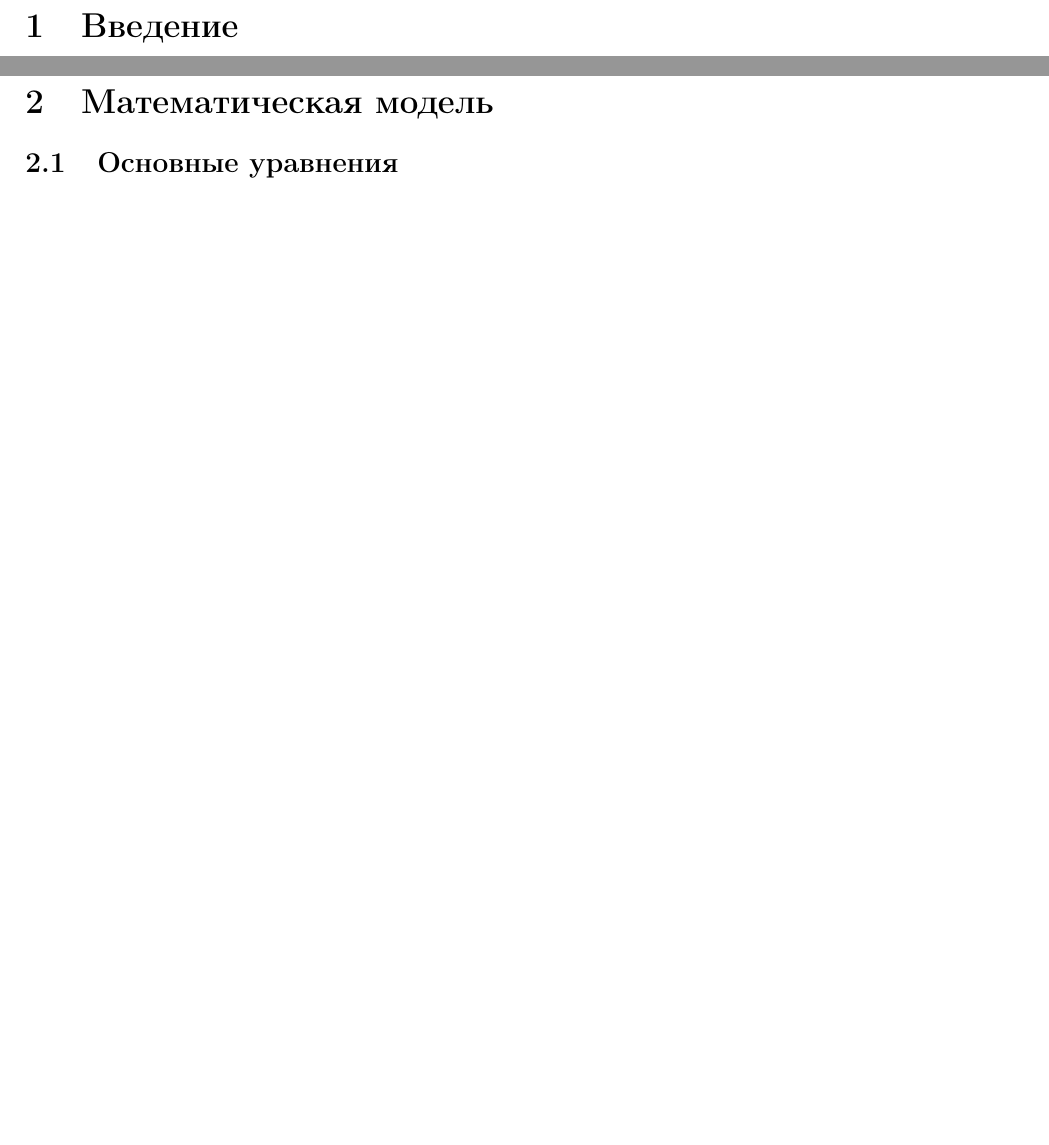
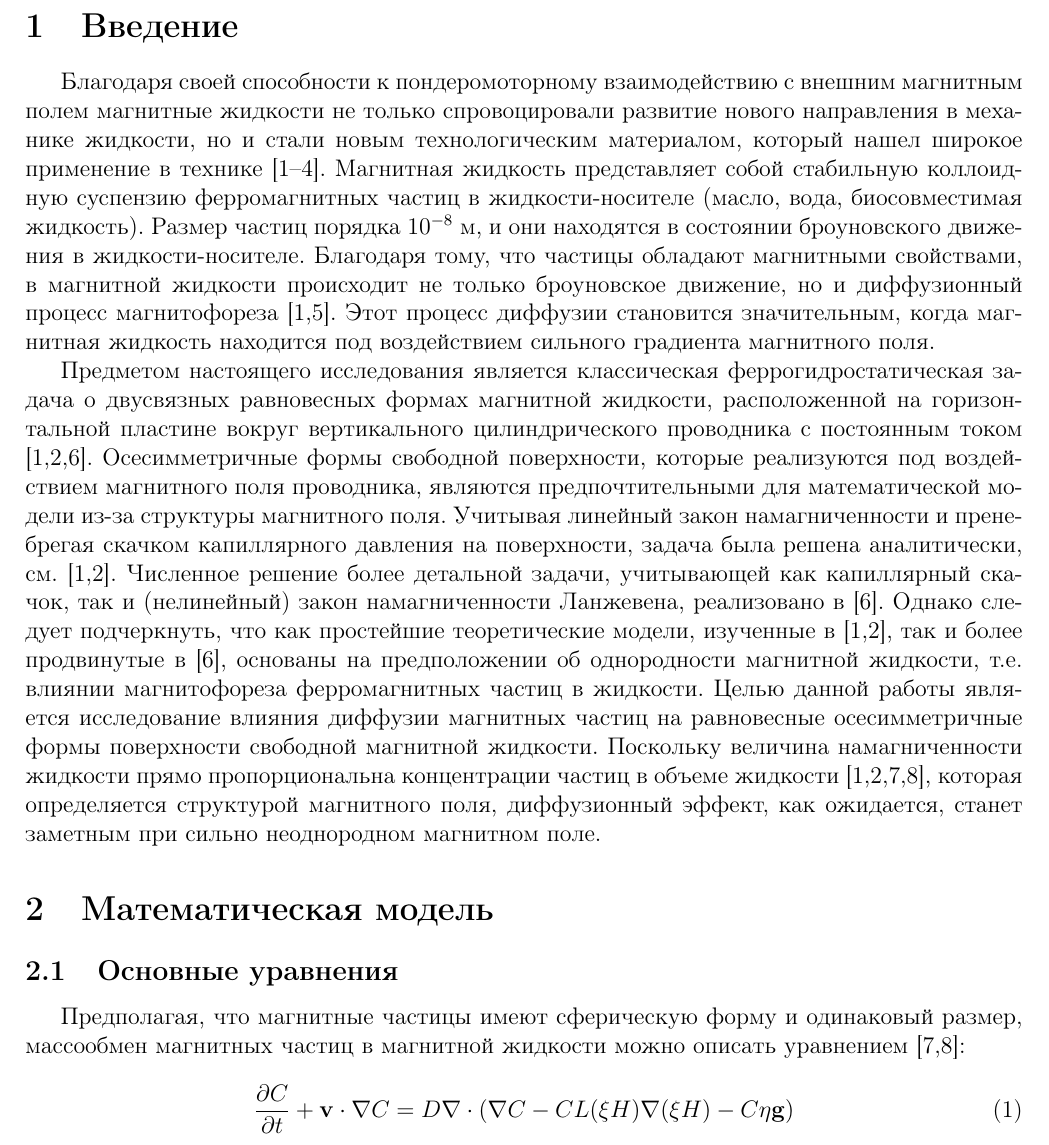
Before and after one commit to DenisBelobrotski/Diploma, a LaTeX thesis (tex/Diploma.tex): two parts of pages 3 and 4 of 4 before the commit and part of page 3 of 3 after it, the two joined at a grey line, cut so that both start at the same text, the shorter picture padded with empty space. Compiled offline with pdfLaTeX.

Commit message:
Finish introduction

```diff
--- a/tex/Diploma.tex
+++ b/tex/Diploma.tex
@@ -57,10 +60,40 @@
 
 \section{Введение}
 
-\newpage
+    Благодаря своей способности к пондеромоторному взаимодействию с внешним магнитным полем магнитные
+    жидкости не только спровоцировали развитие нового направления в механике жидкости, но и стали новым
+    технологическим материалом, который нашел широкое применение в технике [1–4]. Магнитная жидкость
+    представляет собой стабильную коллоидную суспензию ферромагнитных частиц в жидкости-носителе
+    (масло, вода, биосовместимая жидкость). Размер частиц порядка $ 10^{-8} $ м, и они находятся в состоянии
+    броуновского движения в жидкости-носителе. Благодаря тому, что частицы обладают магнитными свойствами,
+    в магнитной жидкости происходит не только броуновское движение, но и диффузионный процесс
+    магнитофореза [1,5]. Этот процесс диффузии становится значительным, когда магнитная жидкость находится
+    под воздействием сильного градиента магнитного поля.
+    \par
+    Предметом настоящего исследования является классическая феррогидростатическая задача о двусвязных
+    равновесных формах магнитной жидкости, расположенной на горизонтальной пластине вокруг вертикального
+    цилиндрического проводника с постоянным током [1,2,6]. Осесимметричные формы свободной поверхности,
+    которые реализуются под воздействием магнитного поля проводника, являются предпочтительными для
+    математической модели из-за структуры магнитного поля. Учитывая линейный закон намагниченности и
+    пренебрегая скачком капиллярного давления на поверхности, задача была решена аналитически, см. [1,2].
+    Численное решение более детальной задачи, учитывающей как капиллярный скачок, так и (нелинейный)
+    закон намагниченности Ланжевена, реализовано в [6]. Однако следует подчеркнуть, что как простейшие
+    теоретические модели, изученные в [1,2], так и более продвинутые в [6], основаны на предположении
+    об однородности магнитной жидкости, т.е. влиянии магнитофореза ферромагнитных частиц в жидкости.
+    Целью данной работы является исследование влияния диффузии магнитных частиц на равновесные осесимметричные
+    формы поверхности свободной магнитной жидкости. Поскольку величина намагниченности жидкости прямо
+    пропорциональна концентрации частиц в объеме жидкости [1,2,7,8], которая определяется структурой
+    магнитного поля, диффузионный эффект, как ожидается, станет заметным при сильно неоднородном магнитном поле.
 
 \section{Математическая модель}
 
 \subsection{Основные уравнения}
 
+    Предполагая, что магнитные частицы имеют сферическую форму и одинаковый размер, массообмен магнитных частиц
+    в магнитной жидкости можно описать уравнением [7,8]:
+
+    \begin{equation}
+        \frac{\partial C}{\partial t} + \mathbf{v} \cdot \nabla C = D \nabla \cdot (\nabla C - CL(\xi H) \nabla (\xi H) - C \eta \mathbf{g})
+    \end{equation}
+
 \end{document}
```
Also changed, not shown: tex/Diploma.tex (3 more changed lines).
